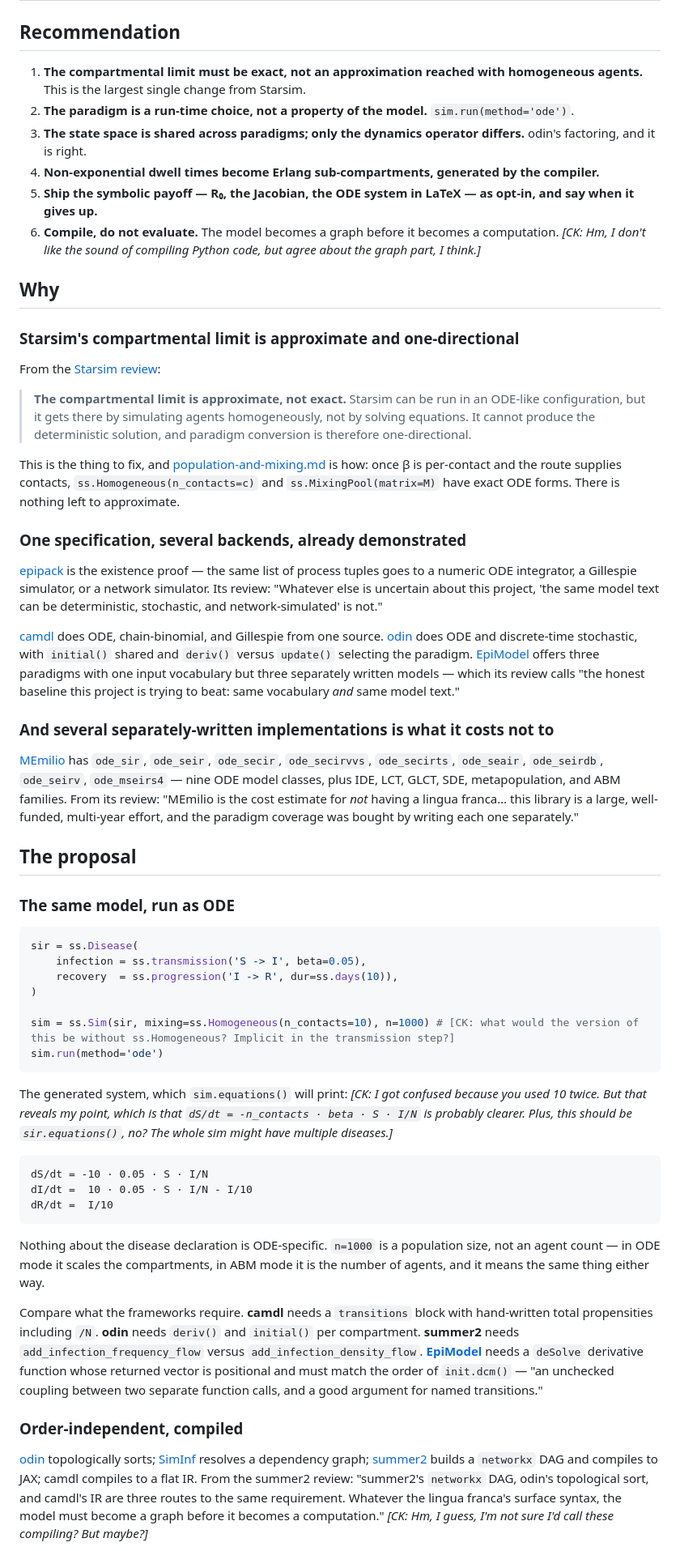
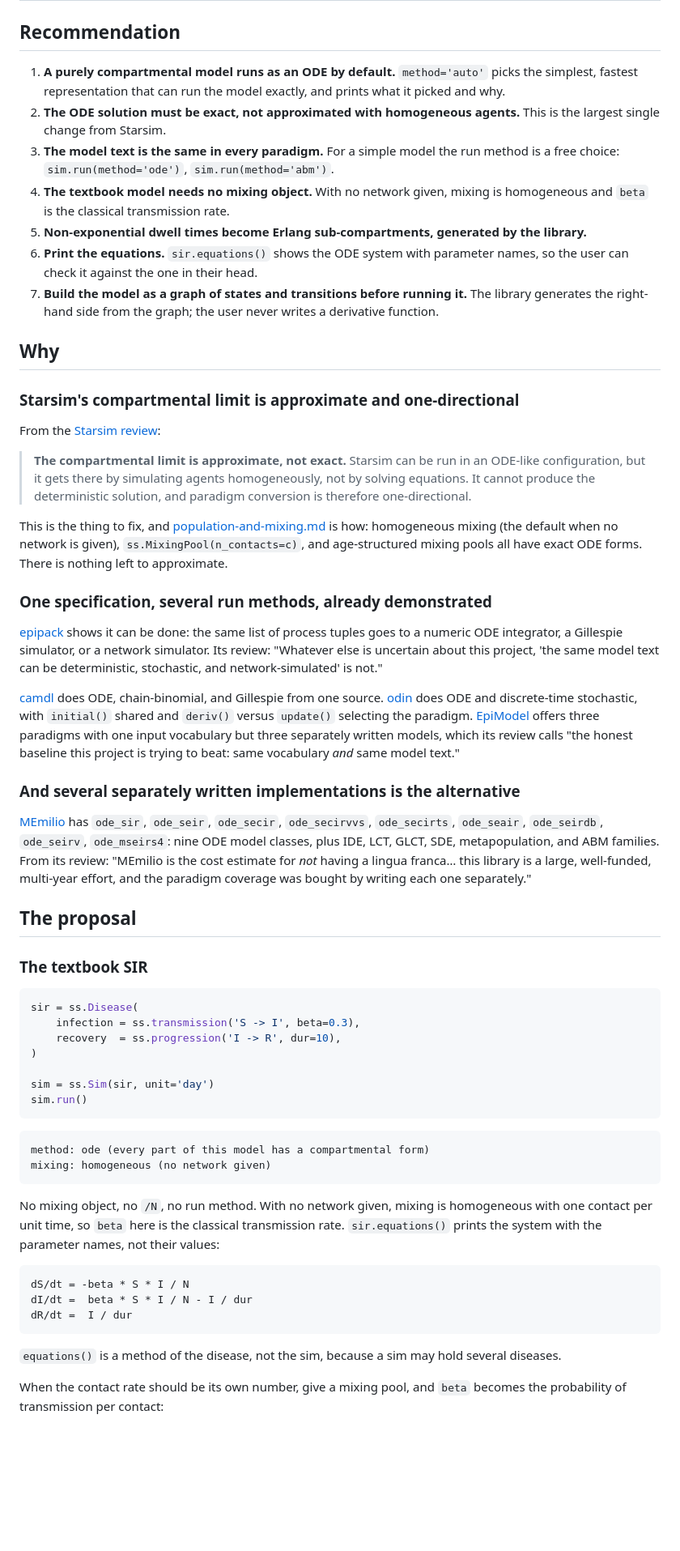
Before and after one commit to starsimhub/lingua_franca_design, a Markdown page: best-practices/compartmental.md, the part around one of its changes. Shown at 81% size. GitHub-like rendering; blank space fills up the shorter version.

Commit message:
review compartmental

````diff
--- a/best-practices/compartmental.md
+++ b/best-practices/compartmental.md
@@ -2,12 +2,13 @@
 
 ## Recommendation
 
-1. **The compartmental limit must be exact, not an approximation reached with homogeneous agents.** This is the largest single change from Starsim.
-2. **The paradigm is a run-time choice, not a property of the model.** `sim.run(method='ode')`.
-3. **The state space is shared across paradigms; only the dynamics operator differs.** odin's factoring, and it is right.
-4. **Non-exponential dwell times become Erlang sub-compartments, generated by the compiler.**
-5. **Ship the symbolic payoff — R₀, the Jacobian, the ODE system in LaTeX — as opt-in, and say when it gives up.**
-6. **Compile, do not evaluate.** The model becomes a graph before it becomes a computation. *[CK: Hm, I don't like the sound of compiling Python code, but agree about the graph part, I think.]*
+1. **A purely compartmental model runs as an ODE by default.** `method='auto'` picks the simplest, fastest representation that can run the model exactly, and prints what it picked and why.
+2. **The ODE solution must be exact, not approximated with homogeneous agents.** This is the largest single change from Starsim.
+3. **The model text is the same in every paradigm.** For a simple model the run method is a free choice: `sim.run(method='ode')`, `sim.run(method='abm')`.
+4. **The textbook model needs no mixing object.** With no network given, mixing is homogeneous and `beta` is the classical transmission rate.
+5. **Non-exponential dwell times become Erlang sub-compartments, generated by the library.**
+6. **Print the equations.** `sir.equations()` shows the ODE system with parameter names, so the user can check it against the one in their head.
+7. **Build the model as a graph of states and transitions before running it.** The library generates the right-hand side from the graph; the user never writes a derivative function.
 
 ## Why
 
@@ -17,45 +18,46 @@ From the [Starsim review](../approaches/starsim.md):
 
 > **The compartmental limit is approximate, not exact.** Starsim can be run in an ODE-like configuration, but it gets there by simulating agents homogeneously, not by solving equations. It cannot produce the deterministic solution, and paradigm conversion is therefore one-directional.
 
-This is the thing to fix, and [population-and-mixing.md](population-and-mixing.md) is how: once β is per-contact and the route supplies contacts, `ss.Homogeneous(n_contacts=c)` and `ss.MixingPool(matrix=M)` have exact ODE forms. There is nothing left to approximate.
+This is the thing to fix, and [population-and-mixing.md](population-and-mixing.md) is how: homogeneous mixing (the default when no network is given), `ss.MixingPool(n_contacts=c)`, and age-structured mixing pools all have exact ODE forms. There is nothing left to approximate.
 
-### One specification, several backends, already demonstrated
+### One specification, several run methods, already demonstrated
 
-[epipack](../approaches/epipack.md) is the existence proof — the same list of process tuples goes to a numeric ODE integrator, a Gillespie simulator, or a network simulator. Its review: "Whatever else is uncertain about this project, 'the same model text can be deterministic, stochastic, and network-simulated' is not."
+[epipack](../approaches/epipack.md) shows it can be done: the same list of process tuples goes to a numeric ODE integrator, a Gillespie simulator, or a network simulator. Its review: "Whatever else is uncertain about this project, 'the same model text can be deterministic, stochastic, and network-simulated' is not."
 
-[camdl](../approaches/camdl.md) does ODE, chain-binomial, and Gillespie from one source. [odin](../approaches/odin.md) does ODE and discrete-time stochastic, with `initial()` shared and `deriv()` versus `update()` selecting the paradigm. [EpiModel](../approaches/epimodel.md) offers three paradigms with one input vocabulary but three separately written models — which its review calls "the honest baseline this project is trying to beat: same vocabulary *and* same model text."
+[camdl](../approaches/camdl.md) does ODE, chain-binomial, and Gillespie from one source. [odin](../approaches/odin.md) does ODE and discrete-time stochastic, with `initial()` shared and `deriv()` versus `update()` selecting the paradigm. [EpiModel](../approaches/epimodel.md) offers three paradigms with one input vocabulary but three separately written models, which its review calls "the honest baseline this project is trying to beat: same vocabulary *and* same model text."
 
-### And several separately-written implementations is what it costs not to
+### And several separately written implementations is the alternative
 
-[MEmilio](../approaches/memilio.md) has `ode_sir`, `ode_seir`, `ode_secir`, `ode_secirvvs`, `ode_secirts`, `ode_seair`, `ode_seirdb`, `ode_seirv`, `ode_mseirs4` — nine ODE model classes, plus IDE, LCT, GLCT, SDE, metapopulation, and ABM families. From its review: "MEmilio is the cost estimate for *not* having a lingua franca… this library is a large, well-funded, multi-year effort, and the paradigm coverage was bought by writing each one separately."
+[MEmilio](../approaches/memilio.md) has `ode_sir`, `ode_seir`, `ode_secir`, `ode_secirvvs`, `ode_secirts`, `ode_seair`, `ode_seirdb`, `ode_seirv`, `ode_mseirs4`: nine ODE model classes, plus IDE, LCT, GLCT, SDE, metapopulation, and ABM families. From its review: "MEmilio is the cost estimate for *not* having a lingua franca… this library is a large, well-funded, multi-year effort, and the paradigm coverage was bought by writing each one separately."
 
 ## The proposal
 
-### The same model, run as ODE
+### The textbook SIR
 
 ```python
 sir = ss.Disease(
-    infection = ss.transmission('S -> I', beta=0.05),
-    recovery  = ss.progression('I -> R', dur=ss.days(10)),
+    infection = ss.transmission('S -> I', beta=0.3),
+    recovery  = ss.progression('I -> R', dur=10),
 )
 
-sim = ss.Sim(sir, mixing=ss.Homogeneous(n_contacts=10), n=1000) # [CK: what would the version of this be without ss.Homogeneous? Implicit in the transmission step?]
-sim.run(method='ode')
+sim = ss.Sim(sir, unit='day')
+sim.run()
 ```
 
-The generated system, which `sim.equations()` will print: *[CK: I got confused because you used 10 twice. But that reveals my point, which is that `dS/dt = -n_contacts · beta · S · I/N` is probably clearer. Plus, this should be `sir.equations()`, no? The whole sim might have multiple diseases.]*
-
-```
-dS/dt = -10 · 0.05 · S · I/N
-dI/dt =  10 · 0.05 · S · I/N - I/10
-dR/dt =  I/10
+```text
+method: ode (every part of this model has a compartmental form)
+mixing: homogeneous (no network given)
 ```
 
-Nothing about the disease declaration is ODE-specific. `n=1000` is a population size, not an agent count — in ODE mode it scales the compartments, in ABM mode it is the number of agents, and it means the same thing either way.
+No mixing object, no `/N`, no run method. With no network given, mixing is homogeneous with one contact per unit time, so `beta` here is the classical transmission rate. `sir.equations()` prints the system with the parameter names, not their values:
 
-Compare what the frameworks require. **camdl** needs a `transitions` block with hand-written total propensities including `/N`. **odin** needs `deriv()` and `initial()` per compartment. **summer2** needs `add_infection_frequency_flow` versus `add_infection_density_flow`. **[EpiModel](../approaches/epimodel.md)** needs a `deSolve` derivative function whose returned vector is positional and must match the order of `init.dcm()` — "an unchecked coupling between two separate function calls, and a good argument for named transitions."
+```text
+dS/dt = -beta * S * I / N
+dI/dt =  beta * S * I / N - I / dur
+dR/dt =  I / dur
+```
 
-### Order-independent, compiled
+`equations()` is a method of the disease, not the sim, because a sim may hold several diseases.
 
-[odin](../approaches/odin.md) topologically sorts; [SimInf](../approaches/siminf.md) resolves a dependency graph; [summer2](../approaches/summer2.md) builds a `networkx` DAG and compiles to JAX; camdl compiles to a flat IR. From the summer2 review: "summer2's `networkx` DAG, odin's topological sort, and camdl's IR are three routes to the same requirement. Whatever the lingua franca's surface syntax, the model must become a graph before it becomes a computation." *[CK: Hm, I guess, I'm not sure I'd call these compiling? But maybe?]*
+When the contact rate should be its own number, give a mixing pool, and `beta` becomes the probability of transmission per contact:
 
````
Also changed, not shown: other parts of best-practices/compartmental.md (+93 -29 lines).
